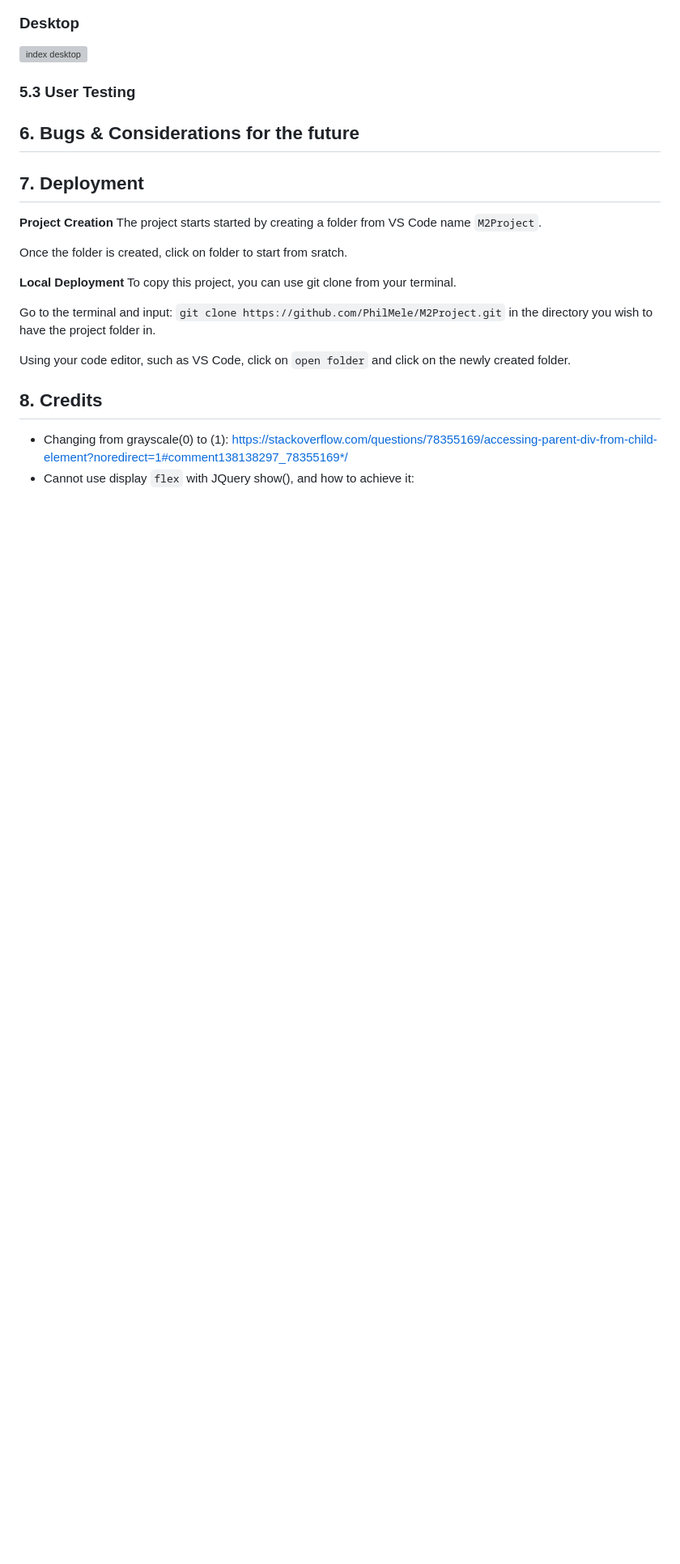
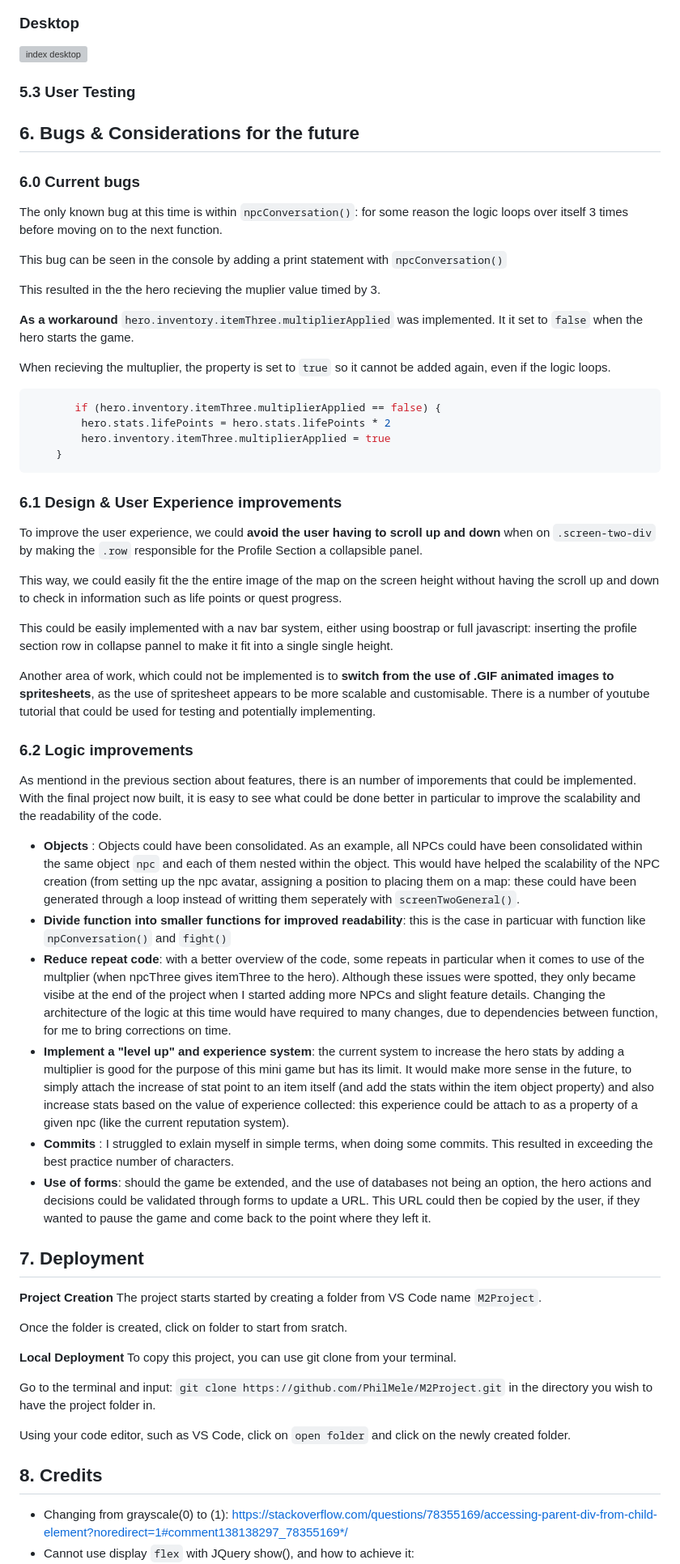
Before and after one commit to PhilMele/M2Project, a Markdown page: readme.md, the part around the change printed below. Shown: that part at 81% size. Drawn GitHub-style; folded sections open; blank space fills up the shorter version; grey boxes are pictures that could not be loaded.

Commit message:
Update readme.md write Bugs & Considerations for the future section

````diff
--- a/readme.md
+++ b/readme.md
@@ -689,7 +691,43 @@ For every click on the button, the button activates `updateSequence()` which dis
 
 ## 6. Bugs & Considerations for the future <a name="bugs"></a>
 
+### 6.0 Current bugs <a name="current-bugs"></a>
+The only known bug at this time is within `npcConversation()`: for some reason the logic loops over itself 3 times before moving on to the next function.
 
+This bug can be seen in the console by adding a print statement with `npcConversation()`
+
+This resulted in the the hero recieving the muplier value timed by 3.
+
+**As a workaround** `hero.inventory.itemThree.multiplierApplied` was implemented. It it set to `false` when the hero starts the game.
+
+When recieving the multuplier, the property is set to `true` so it cannot be added again, even if the logic loops.
+
+```js
+       if (hero.inventory.itemThree.multiplierApplied == false) {
+        hero.stats.lifePoints = hero.stats.lifePoints * 2
+        hero.inventory.itemThree.multiplierApplied = true
+    }
+```
+
+ ### 6.1 Design & User Experience improvements <a name="design-improvements"></a>
+
+To improve the user experience, we could **avoid the user having to scroll up and down** when on `.screen-two-div` by making the `.row` responsible for the Profile Section a collapsible panel.
+
+This way, we could easily fit the the entire image of the map on the screen height without having the scroll up and down to check in information such as life points or quest progress.
+
+This could be easily implemented with a nav bar system, either using boostrap or full javascript: inserting  the profile section row in collapse pannel to make it fit into a single single height.
+
+Another area of work, which could not be implemented is to **switch from the use of .GIF animated images to spritesheets**, as the use of spritesheet appears to be more scalable and customisable. There is a number of youtube tutorial that could be used for testing and potentially implementing.
+
+### 6.2 Logic improvements <a name="logic-improvements"></a>
+
+As mentiond in the previous section about features, there is an number of imporements that could be implemented. With the final project now built, it is easy to see what could be done better in particular to improve the scalability and the readability of the code.
+* **Objects** : Objects could have been consolidated. As an example, all NPCs could have been consolidated within the same object `npc` and each of them nested within the object. This would have helped the scalability of the NPC creation (from setting up the npc avatar, assigning a position to placing them on a map: these could have been generated through a loop instead of writting them seperately with `screenTwoGeneral()`.
+* **Divide function into smaller functions for improved readability**: this is the case in particuar with function like `npConversation()` and `fight()`
+* **Reduce repeat code**: with a better overview of the code, some repeats in particular when it comes to use of the multplier (when npcThree gives itemThree to the hero). Although these issues were spotted, they only became visibe at the end of the project when I started adding more NPCs and slight feature details. Changing the architecture of the logic at this time would have required to many changes, due to dependencies between function, for me to bring corrections on time.
+* **Implement a "level up" and experience system**: the current system to increase the hero stats by adding a multiplier is good for the purpose of this mini game but has its limit. It would make more sense in the future, to simply attach the increase of stat point to an item itself (and add the stats within the item object property) and also increase stats based on the value of experience collected: this experience could be attach to as a property of a given npc (like the current reputation system).
+* **Commits** : I struggled to exlain myself in simple terms, when doing some commits. This resulted in exceeding the best practice number of characters.
+* **Use of forms**: should the game be extended, and the use of databases not being an option, the hero actions and decisions could be validated through forms to update a URL. This URL could then be copied by the user, if they wanted to pause the game and come back to the point where they left it.
 
 ## 7. Deployment <a name="deployment"></a>
 
````
Also changed, not shown: other parts of readme.md (+3 -1 lines).
